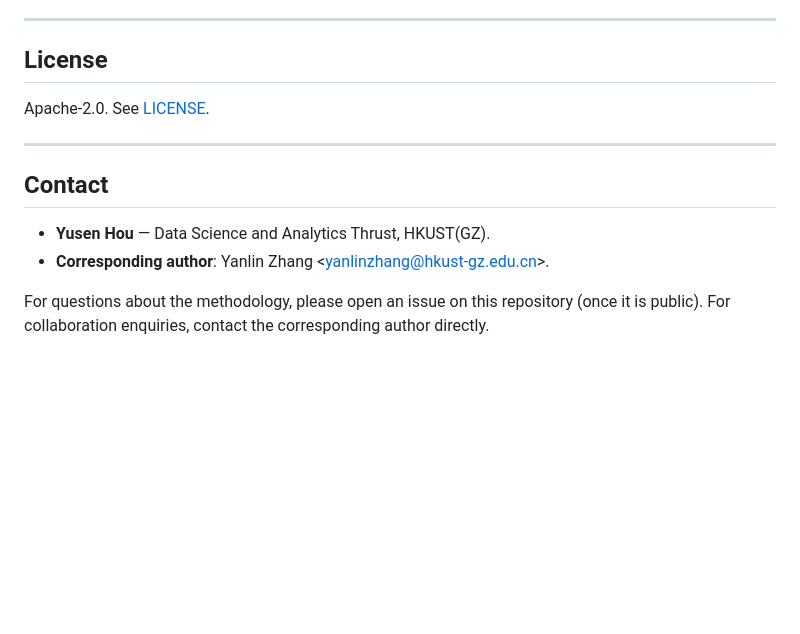
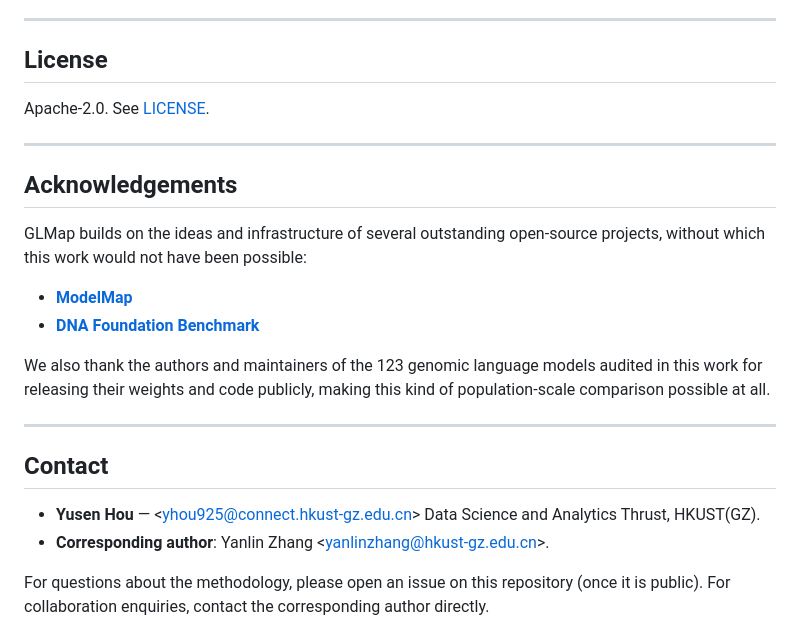
Before and after one commit to ai4nucleome/GLMap, a Markdown page: README.md, the part around the change. Rendered like a GitHub page; blank space fills up the shorter version.

```diff
--- a/README.md
+++ b/README.md
@@ -156,9 +156,23 @@ Apache-2.0. See [LICENSE](LICENSE).
 
 ---
 
+## Acknowledgements
+
+GLMap builds on the ideas and infrastructure of several outstanding open-source
+projects, without which this work would not have been possible:
+
+- **[ModelMap](https://github.com/shimo-lab/modelmap)**
+- **[DNA Foundation Benchmark](https://github.com/ChongWuLab/dna_foundation_benchmark)**
+
+We also thank the authors and maintainers of the 123 genomic language models
+audited in this work for releasing their weights and code publicly, making this
+kind of population-scale comparison possible at all.
+
+---
+
 ## Contact
 
-- **Yusen Hou** — Data Science and Analytics Thrust, HKUST(GZ).
+- **Yusen Hou** — &lt;yhou925@connect.hkust-gz.edu.cn&gt; Data Science and Analytics Thrust, HKUST(GZ).
 - **Corresponding author**: Yanlin Zhang &lt;yanlinzhang@hkust-gz.edu.cn&gt;.
 
 For questions about the methodology, please open an issue on this repository
```
